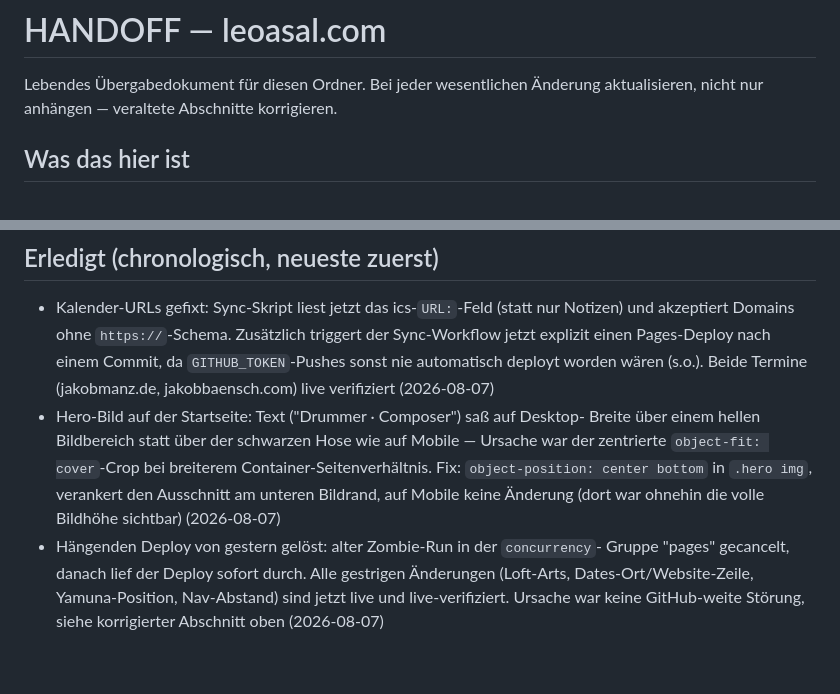
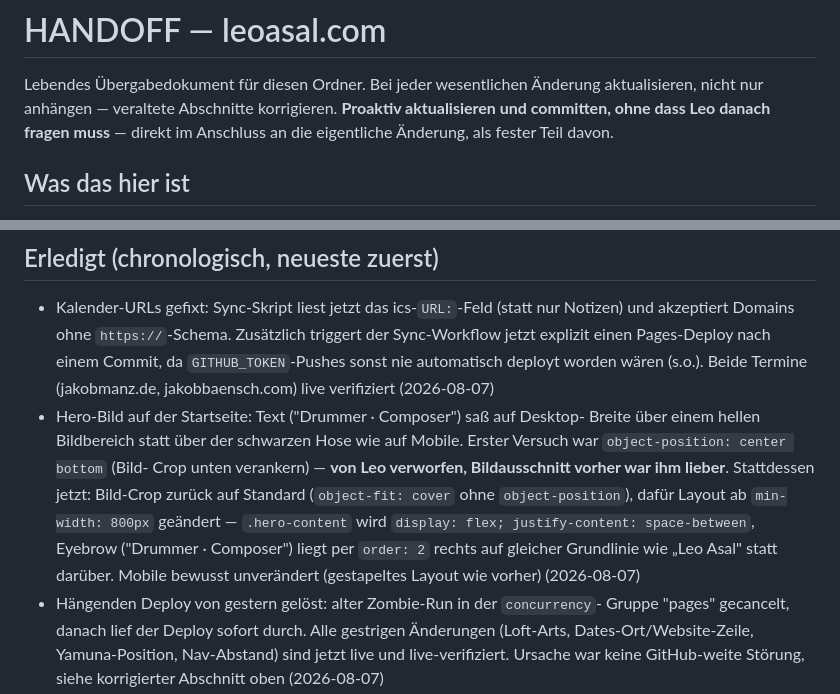
Before and after one commit to leoasal/leoasal-website, a Markdown page: HANDOFF.md, 2 parts joined by grey strips. Rendered like a GitHub page; blank space fills up the shorter version.

Commit message:
Update HANDOFF.md: hero layout revert (crop reverted, eyebrow moved next to h1)

```diff
--- a/HANDOFF.md
+++ b/HANDOFF.md
@@ -2,6 +2,8 @@
 
 Lebendes Übergabedokument für diesen Ordner. Bei jeder wesentlichen Änderung
 aktualisieren, nicht nur anhängen — veraltete Abschnitte korrigieren.
+**Proaktiv aktualisieren und committen, ohne dass Leo danach fragen muss** —
+direkt im Anschluss an die eigentliche Änderung, als fester Teil davon.
 
 ## Was das hier ist
 
@@ -219,10 +221,14 @@ statt iframe zeigen, iframe erst per Klick nachladen.
   verifiziert (2026-08-07)
 - Hero-Bild auf der Startseite: Text ("Drummer · Composer") saß auf Desktop-
   Breite über einem hellen Bildbereich statt über der schwarzen Hose wie
-  auf Mobile — Ursache war der zentrierte `object-fit: cover`-Crop bei
-  breiterem Container-Seitenverhältnis. Fix: `object-position: center bottom`
-  in `.hero img`, verankert den Ausschnitt am unteren Bildrand, auf Mobile
-  keine Änderung (dort war ohnehin die volle Bildhöhe sichtbar) (2026-08-07)
+  auf Mobile. Erster Versuch war `object-position: center bottom` (Bild-
+  Crop unten verankern) — **von Leo verworfen, Bildausschnitt vorher war
+  ihm lieber**. Stattdessen jetzt: Bild-Crop zurück auf Standard (`object-fit:
+  cover` ohne `object-position`), dafür Layout ab `min-width: 800px` geändert
+  — `.hero-content` wird `display: flex; justify-content: space-between`,
+  Eyebrow ("Drummer · Composer") liegt per `order: 2` rechts auf gleicher
+  Grundlinie wie „Leo Asal" statt darüber. Mobile bewusst unverändert
+  (gestapeltes Layout wie vorher) (2026-08-07)
 - Hängenden Deploy von gestern gelöst: alter Zombie-Run in der `concurrency`-
   Gruppe "pages" gecancelt, danach lief der Deploy sofort durch. Alle
   gestrigen Änderungen (Loft-Arts, Dates-Ort/Website-Zeile, Yamuna-Position,
```
